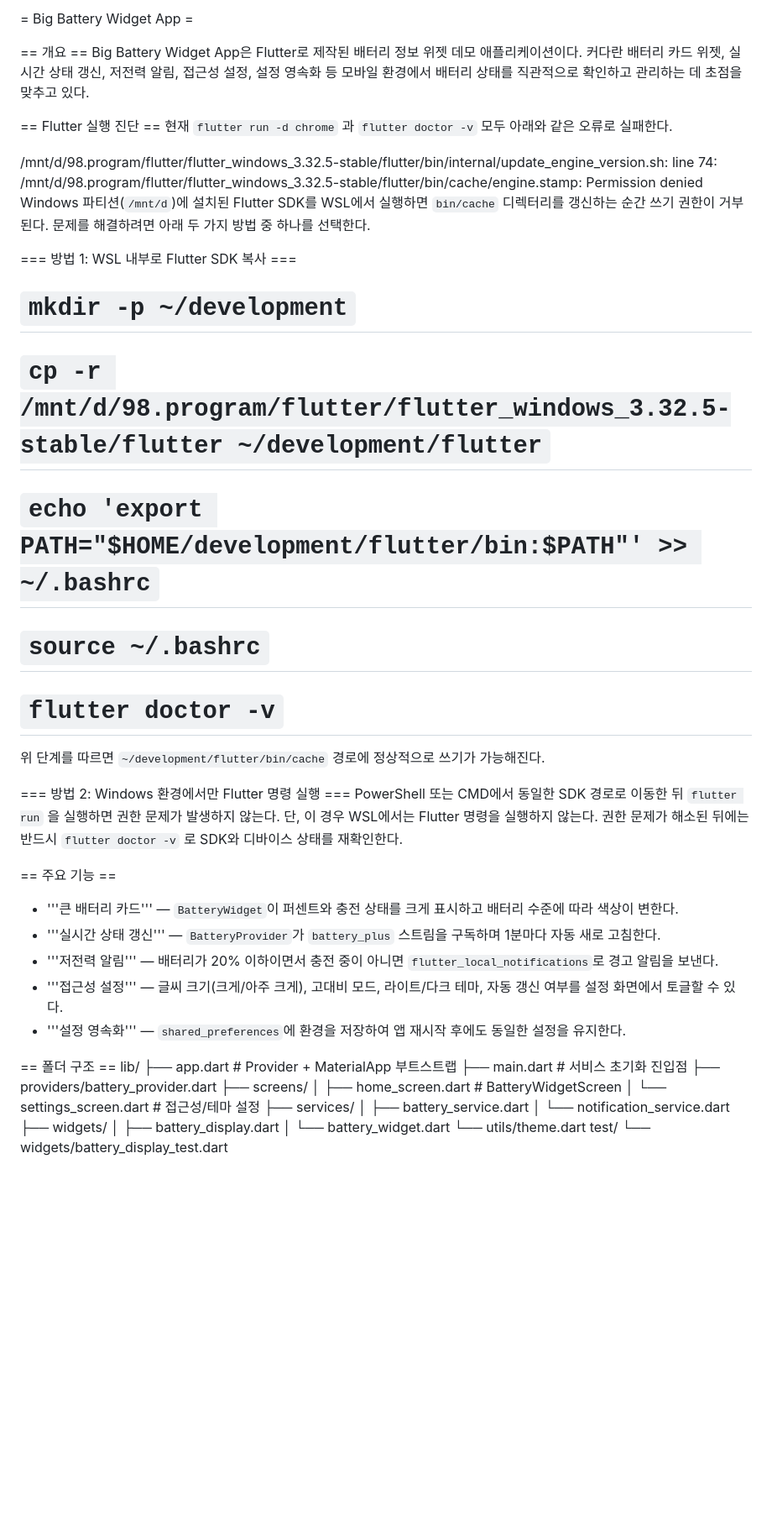
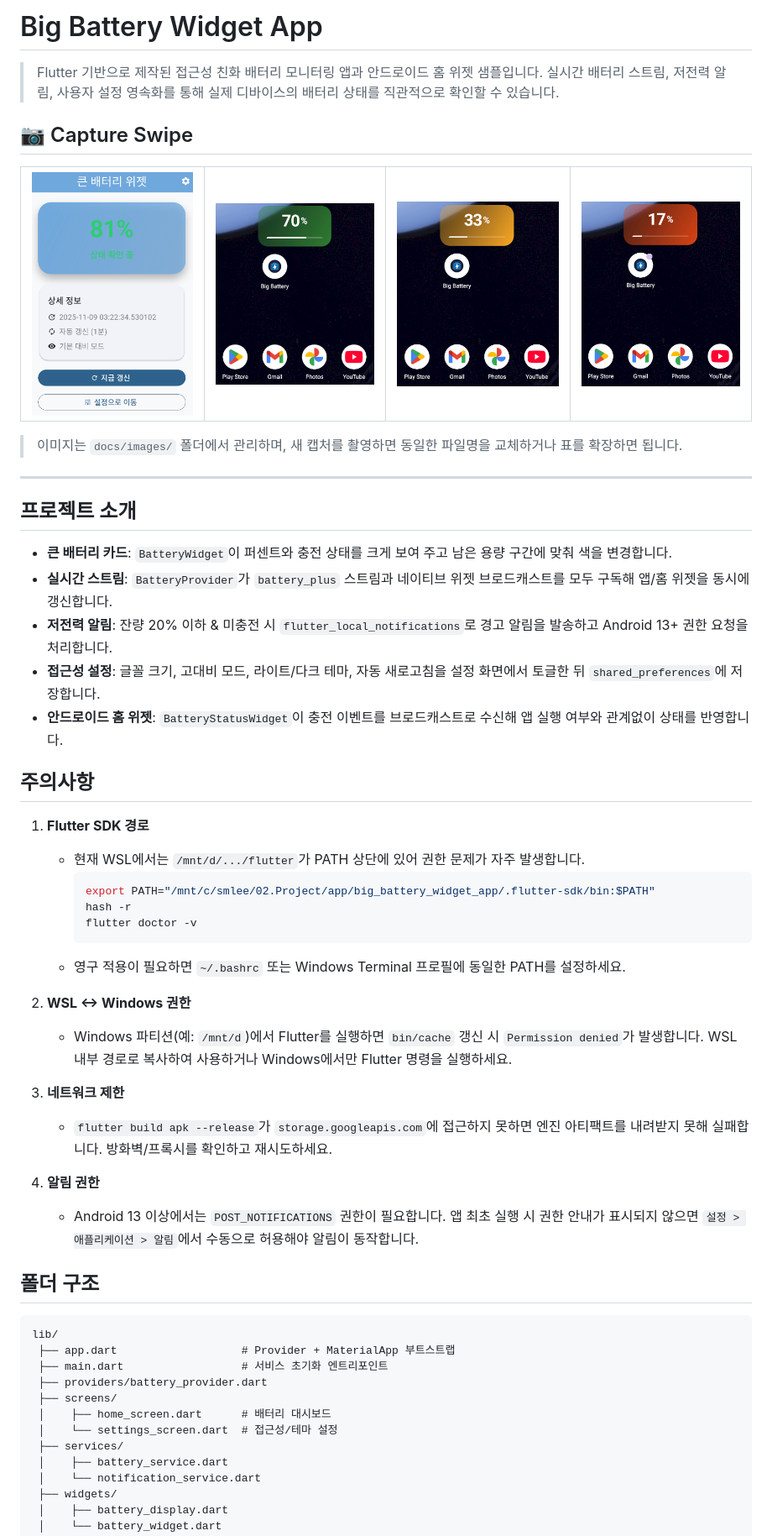
Before and after one commit to smlee0/big_battery_app, a Markdown page: README.md, the part around the change printed below. Shown: that part at 84% size. GitHub-like rendering; pictures changed too: docs/images/placeholder_app.png (added), docs/images/placeholder_home_1.png (added), docs/images/placeholder_home_2.png (added); blank space fills up the shorter version.

````diff
--- a/README.md
+++ b/README.md
@@ -1,44 +1,54 @@
-= Big Battery Widget App =
+# Big Battery Widget App
 
-== 개요 ==
-Big Battery Widget App은 Flutter로 제작된 배터리 정보 위젯 데모 애플리케이션이다. 커다란 배터리 카드 위젯, 실시간 상태 갱신, 저전력 알림, 접근성 설정, 설정 영속화 등 모바일 환경에서 배터리 상태를 직관적으로 확인하고 관리하는 데 초점을 맞추고 있다.
+> Flutter 기반으로 제작된 접근성 친화 배터리 모니터링 앱과 안드로이드 홈 위젯 샘플입니다. 실시간 배터리 스트림, 저전력 알림, 사용자 설정 영속화를 통해 실제 디바이스의 배터리 상태를 직관적으로 확인할 수 있습니다.
 
-== Flutter 실행 진단 ==
-현재 ``flutter run -d chrome`` 과 ``flutter doctor -v`` 모두 아래와 같은 오류로 실패한다.
+## 📷 Capture Swipe
 
- <syntaxhighlight lang="bash">
- /mnt/d/98.program/flutter/flutter_windows_3.32.5-stable/flutter/bin/internal/update_engine_version.sh: line 74: /mnt/d/98.program/flutter/flutter_windows_3.32.5-stable/flutter/bin/cache/engine.stamp: Permission denied
- </syntaxhighlight>
+| ![App Overview](docs/images/placeholder_app.png) | ![Home Widget – Large](docs/images/placeholder_home_1.png) | ![Home Widget – Compact](docs/images/placeholder_home_2.png) | ![Home Widget – Charging](docs/images/placeholder_home_3.png) |
+| --- | --- | --- | --- |
 
-Windows 파티션(``/mnt/d``)에 설치된 Flutter SDK를 WSL에서 실행하면 ``bin/cache`` 디렉터리를 갱신하는 순간 쓰기 권한이 거부된다. 문제를 해결하려면 아래 두 가지 방법 중 하나를 선택한다.
+> 이미지는 `docs/images/` 폴더에서 관리하며, 새 캡처를 촬영하면 동일한 파일명을 교체하거나 표를 확장하면 됩니다.
 
-=== 방법 1: WSL 내부로 Flutter SDK 복사 ===
- # ``mkdir -p ~/development``
- # ``cp -r /mnt/d/98.program/flutter/flutter_windows_3.32.5-stable/flutter ~/development/flutter``
- # ``echo 'export PATH="$HOME/development/flutter/bin:$PATH"' >> ~/.bashrc``
- # ``source ~/.bashrc``
- # ``flutter doctor -v``
-위 단계를 따르면 ``~/development/flutter/bin/cache`` 경로에 정상적으로 쓰기가 가능해진다.
+---
 
-=== 방법 2: Windows 환경에서만 Flutter 명령 실행 ===
-PowerShell 또는 CMD에서 동일한 SDK 경로로 이동한 뒤 ``flutter run`` 을 실행하면 권한 문제가 발생하지 않는다. 단, 이 경우 WSL에서는 Flutter 명령을 실행하지 않는다. 권한 문제가 해소된 뒤에는 반드시 ``flutter doctor -v`` 로 SDK와 디바이스 상태를 재확인한다.
+## 프로젝트 소개
 
-== 주요 기능 ==
-* '''큰 배터리 카드''' — ``BatteryWidget``이 퍼센트와 충전 상태를 크게 표시하고 배터리 수준에 따라 색상이 변한다.
-* '''실시간 상태 갱신''' — ``BatteryProvider``가 ``battery_plus`` 스트림을 구독하며 1분마다 자동 새로 고침한다.
-* '''저전력 알림''' — 배터리가 20% 이하이면서 충전 중이 아니면 ``flutter_local_notifications``로 경고 알림을 보낸다.
-* '''접근성 설정''' — 글씨 크기(크게/아주 크게), 고대비 모드, 라이트/다크 테마, 자동 갱신 여부를 설정 화면에서 토글할 수 있다.
-* '''설정 영속화''' — ``shared_preferences``에 환경을 저장하여 앱 재시작 후에도 동일한 설정을 유지한다.
+- **큰 배터리 카드**: `BatteryWidget`이 퍼센트와 충전 상태를 크게 보여 주고 남은 용량 구간에 맞춰 색을 변경합니다.
+- **실시간 스트림**: `BatteryProvider`가 `battery_plus` 스트림과 네이티브 위젯 브로드캐스트를 모두 구독해 앱/홈 위젯을 동시에 갱신합니다.
+- **저전력 알림**: 잔량 20% 이하 & 미충전 시 `flutter_local_notifications`로 경고 알림을 발송하고 Android 13+ 권한 요청을 처리합니다.
+- **접근성 설정**: 글꼴 크기, 고대비 모드, 라이트/다크 테마, 자동 새로고침을 설정 화면에서 토글한 뒤 `shared_preferences`에 저장합니다.
+- **안드로이드 홈 위젯**: `BatteryStatusWidget`이 충전 이벤트를 브로드캐스트로 수신해 앱 실행 여부와 관계없이 상태를 반영합니다.
 
-== 폴더 구조 ==
-<syntaxhighlight lang="text">
+## 주의사항
+
+1. **Flutter SDK 경로**
+   - 현재 WSL에서는 `/mnt/d/.../flutter`가 PATH 상단에 있어 권한 문제가 자주 발생합니다.
+     ```bash
+     export PATH="/mnt/c/smlee/02.Project/app/big_battery_widget_app/.flutter-sdk/bin:$PATH"
+     hash -r
+     flutter doctor -v
+     ```
+   - 영구 적용이 필요하면 `~/.bashrc` 또는 Windows Terminal 프로필에 동일한 PATH를 설정하세요.
+
+2. **WSL ↔ Windows 권한**
+   - Windows 파티션(예: `/mnt/d`)에서 Flutter를 실행하면 `bin/cache` 갱신 시 `Permission denied`가 발생합니다. WSL 내부 경로로 복사하여 사용하거나 Windows에서만 Flutter 명령을 실행하세요.
+
+3. **네트워크 제한**
+   - `flutter build apk --release`가 `storage.googleapis.com`에 접근하지 못하면 엔진 아티팩트를 내려받지 못해 실패합니다. 방화벽/프록시를 확인하고 재시도하세요.
+
+4. **알림 권한**
+   - Android 13 이상에서는 `POST_NOTIFICATIONS` 권한이 필요합니다. 앱 최초 실행 시 권한 안내가 표시되지 않으면 `설정 > 애플리케이션 > 알림`에서 수동으로 허용해야 알림이 동작합니다.
+
+## 폴더 구조
+
+```text
 lib/
- ├── app.dart                  # Provider + MaterialApp 부트스트랩
- ├── main.dart                 # 서비스 초기화 진입점
+ ├── app.dart                   # Provider + MaterialApp 부트스트랩
+ ├── main.dart                  # 서비스 초기화 엔트리포인트
  ├── providers/battery_provider.dart
  ├── screens/
- │    ├── home_screen.dart     # BatteryWidgetScreen
- │    └── settings_screen.dart # 접근성/테마 설정
+ │    ├── home_screen.dart      # 배터리 대시보드
+ │    └── settings_screen.dart  # 접근성/테마 설정
  ├── services/
  │    ├── battery_service.dart
  │    └── notification_service.dart
````
Also changed, not shown: other parts of README.md (+35 -16 lines), 6 other files.
